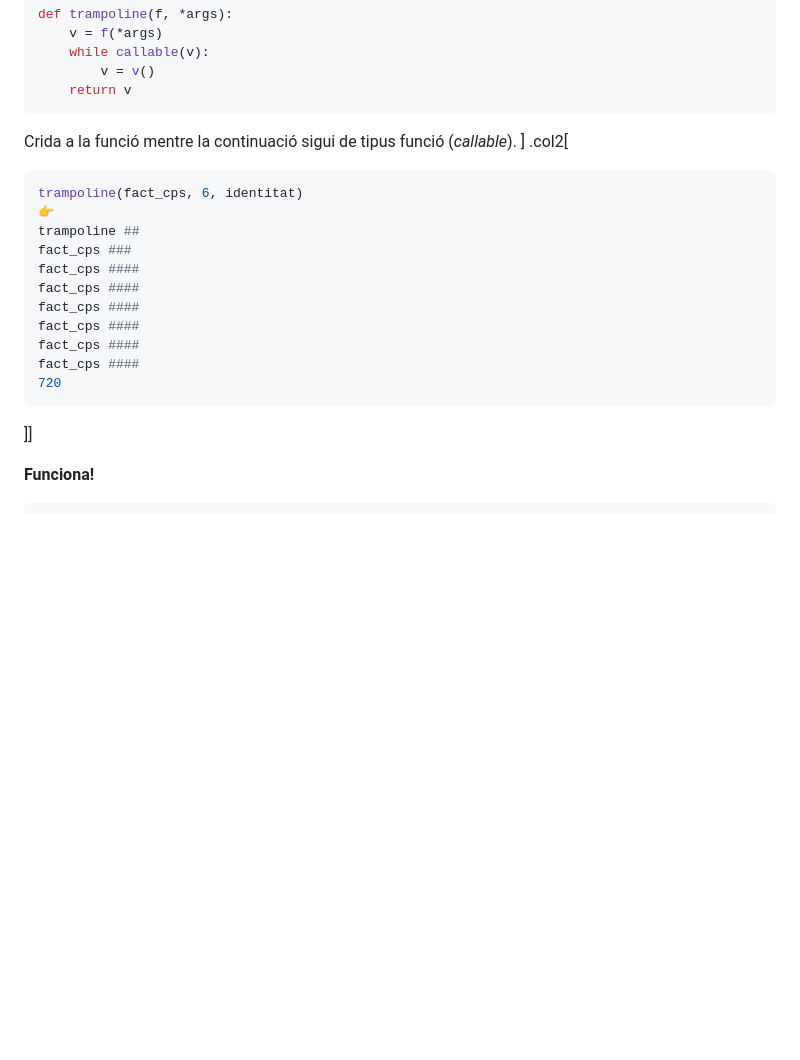
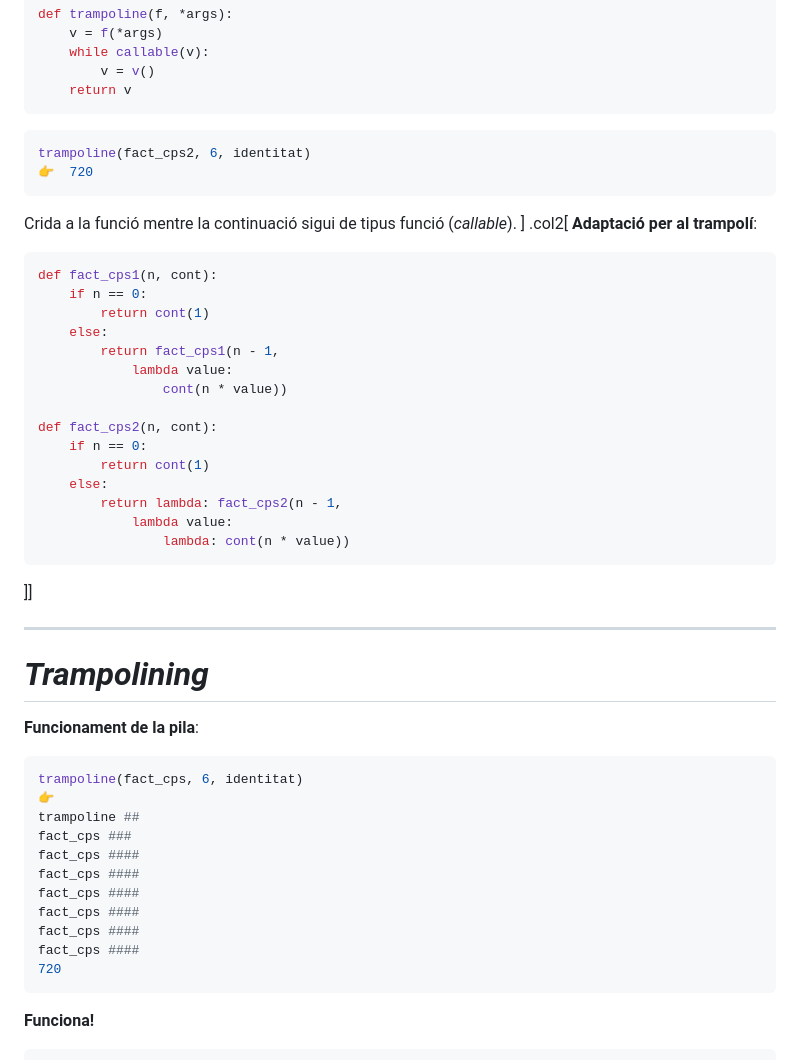
Before and after one commit to gebakx/lp, a Markdown page: avancats.md, the part around the change. GitHub-like rendering; blank space fills up the shorter version.

Commit message:
trampoli

````diff
--- a/avancats.md
+++ b/avancats.md
@@ -309,9 +309,41 @@ def trampoline(f, *args):
     return v
 ```
 
+```python
+trampoline(fact_cps2, 6, identitat)
+👉  720
+```
+
 Crida a la funció mentre la continuació sigui de tipus funció (*callable*).
 ]
 .col2[
+**Adaptació per al trampolí**:
+
+```python
+def fact_cps1(n, cont):
+    if n == 0:
+        return cont(1)
+    else:
+        return fact_cps1(n - 1,
+            lambda value:
+                cont(n * value))
+
+def fact_cps2(n, cont):
+    if n == 0:
+        return cont(1)
+    else:
+        return lambda: fact_cps2(n - 1,
+            lambda value:
+                lambda: cont(n * value))
+```
+]]
+
+---
+
+# *Trampolining*
+
+**Funcionament de la pila**:
+
 ```python
 trampoline(fact_cps, 6, identitat)
 👉
@@ -325,7 +357,7 @@ fact_cps ####
 fact_cps ####
 720
 ```
-]]
+
 
 **Funciona!**
 
````
